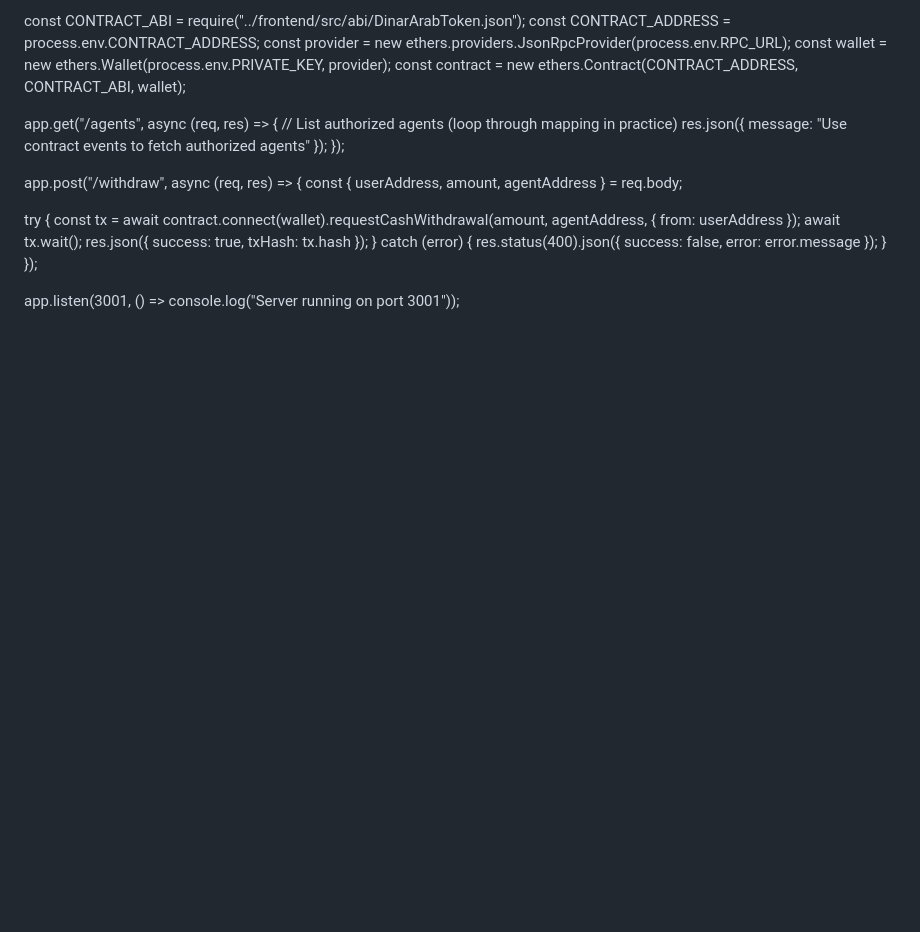
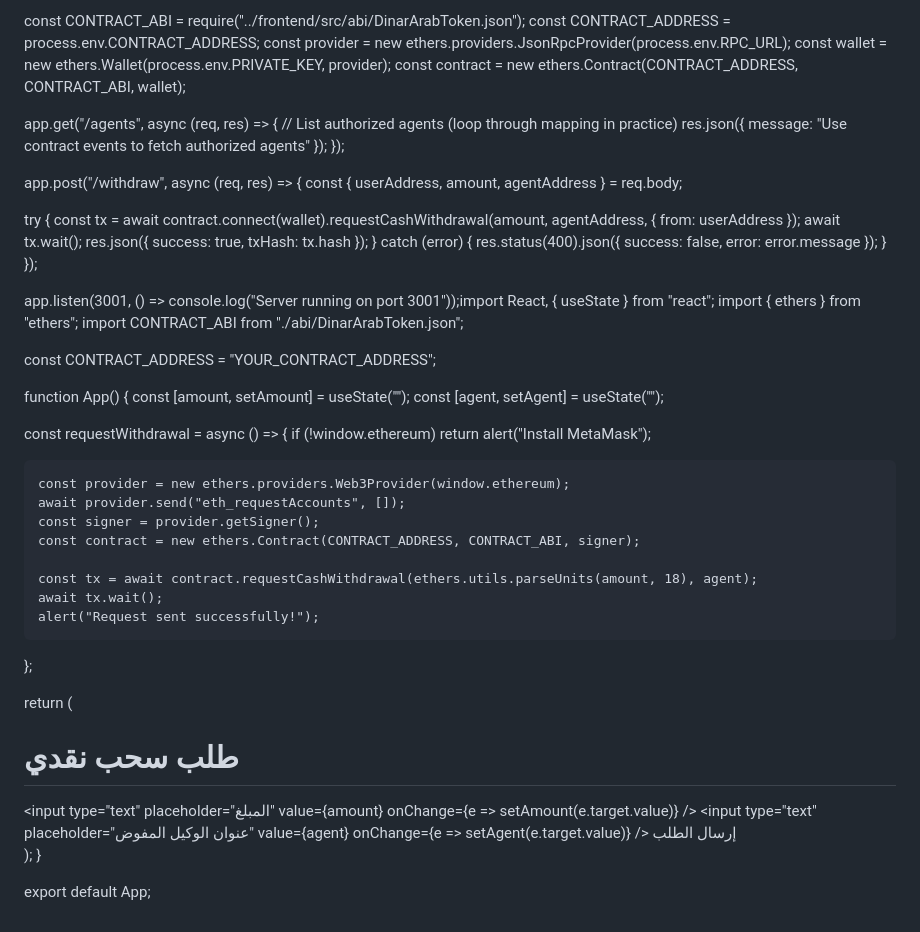
Before and after one commit to unarabic/arab-united-republic, a Markdown page: README.md, the part around the change. Rendered like a GitHub page; blank space fills up the shorter version.

```diff
--- a/README.md
+++ b/README.md
@@ -105,4 +105,37 @@ app.post("/withdraw", async (req, res) => {
   }
 });
 
-app.listen(3001, () => console.log("Server running on port 3001"));
+app.listen(3001, () => console.log("Server running on port 3001"));import React, { useState } from "react";
+import { ethers } from "ethers";
+import CONTRACT_ABI from "./abi/DinarArabToken.json";
+
+const CONTRACT_ADDRESS = "YOUR_CONTRACT_ADDRESS";
+
+function App() {
+  const [amount, setAmount] = useState("");
+  const [agent, setAgent] = useState("");
+
+  const requestWithdrawal = async () => {
+    if (!window.ethereum) return alert("Install MetaMask");
+
+    const provider = new ethers.providers.Web3Provider(window.ethereum);
+    await provider.send("eth_requestAccounts", []);
+    const signer = provider.getSigner();
+    const contract = new ethers.Contract(CONTRACT_ADDRESS, CONTRACT_ABI, signer);
+
+    const tx = await contract.requestCashWithdrawal(ethers.utils.parseUnits(amount, 18), agent);
+    await tx.wait();
+    alert("Request sent successfully!");
+  };
+
+  return (
+    <div>
+      <h1>طلب سحب نقدي</h1>
+      <input type="text" placeholder="المبلغ" value={amount} onChange={e => setAmount(e.target.value)} />
+      <input type="text" placeholder="عنوان الوكيل المفوض" value={agent} onChange={e => setAgent(e.target.value)} />
+      <button onClick={requestWithdrawal}>إرسال الطلب</button>
+    </div>
+  );
+}
+
+export default App;
```
